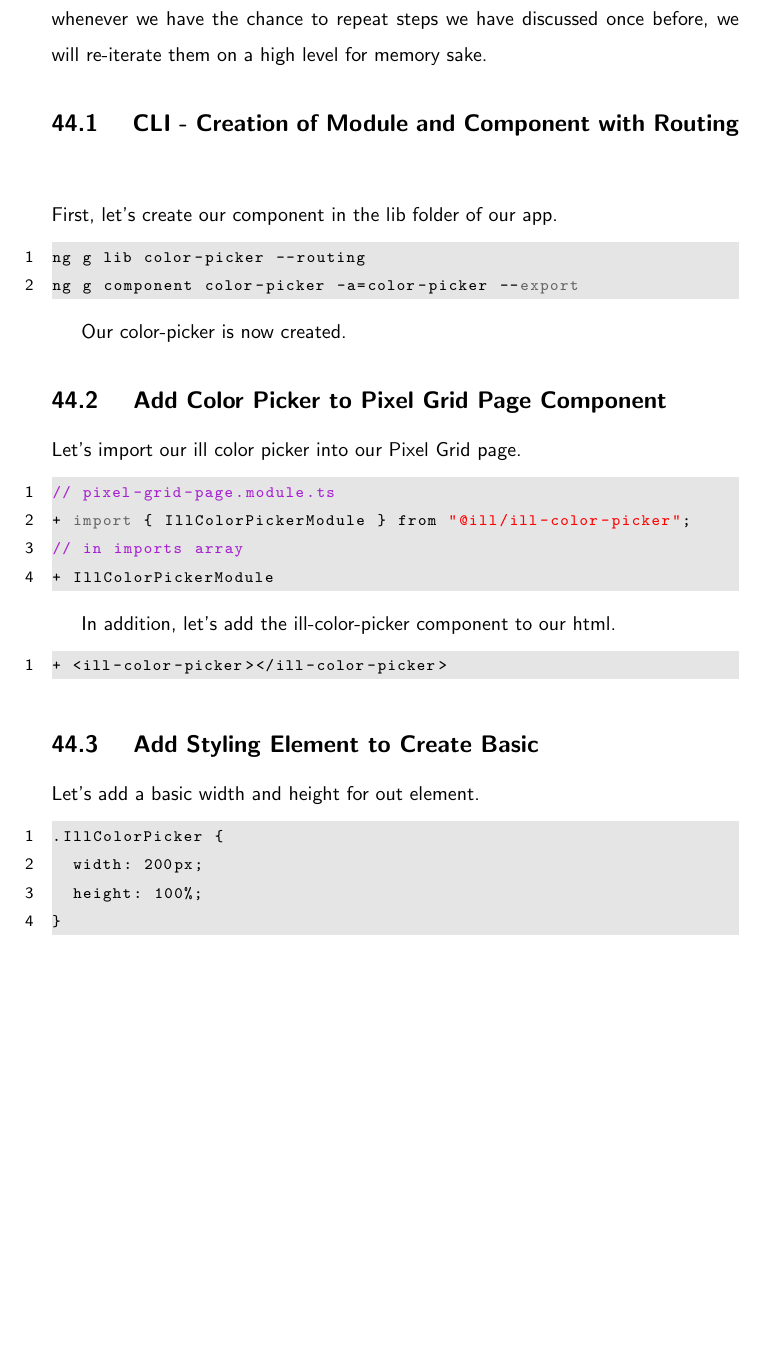
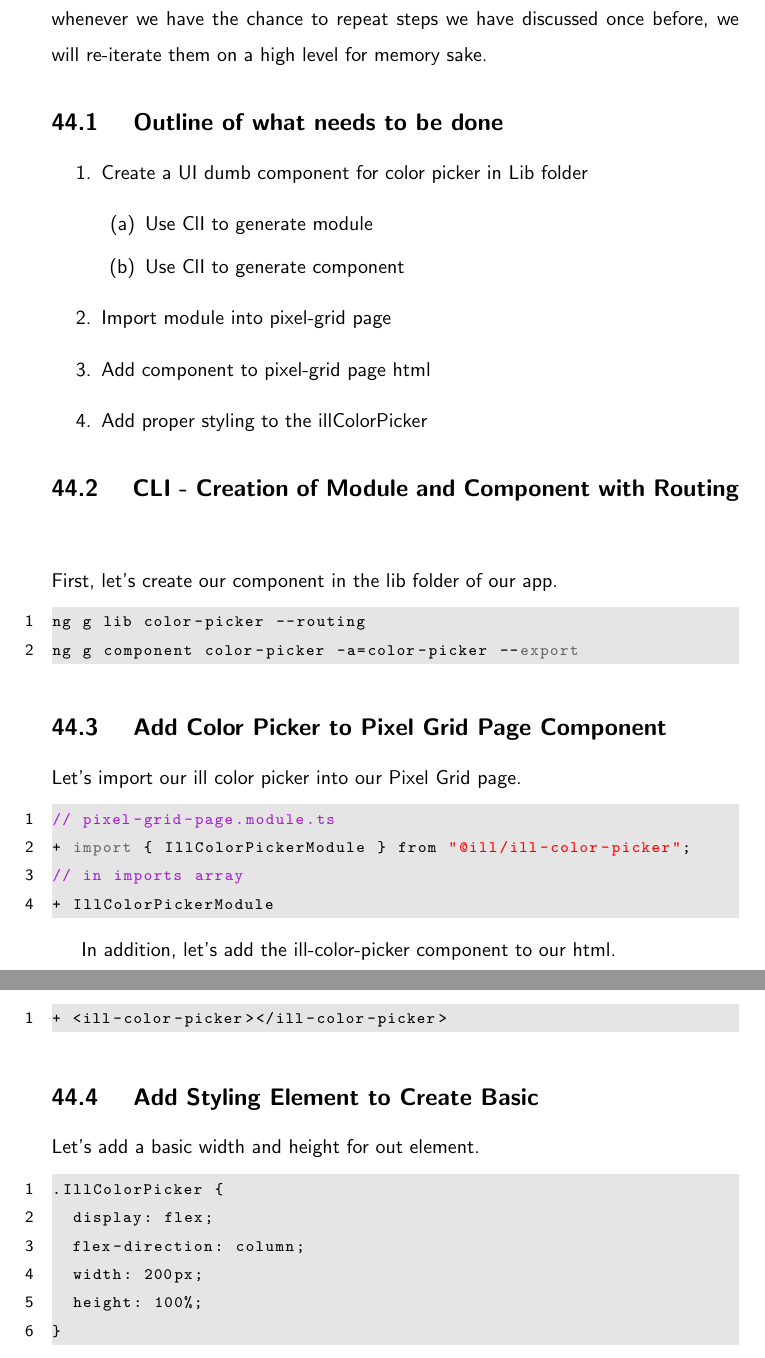
Before and after one commit to razroo/angular-content, a LaTeX document (main.tex, which reads color-picker/color-picker.tex): part of page 130 of 130 before the commit and two parts of pages 130 and 131 of 131 after it, the two joined at a grey line, cut so that both start at the same text, the shorter picture padded with empty space. Compiled offline with pdfLaTeX.

Commit message:
Add outline for how the color picker should look for the app.

```diff
--- a/color-picker/color-picker.tex
+++ b/color-picker/color-picker.tex
@@ -6,6 +6,18 @@ component. Part of learning is not only discovery, but maintenance. As discussed
 in the preface, whenever we have the chance to repeat steps we have discussed
 once before, we will re-iterate them on a high level for memory sake.
 
+\subsection{ Outline of what needs to be done }
+\begin{enumerate}
+  \item Create a UI dumb component for color picker in Lib folder
+    \begin{enumerate}
+      \item Use ClI to generate module
+      \item Use ClI to generate component
+    \end{enumerate}
+  \item Import module into pixel-grid page
+  \item Add component to pixel-grid page html
+  \item Add proper styling to the illColorPicker
+\end{enumerate}
+
 \subsection{ CLI - Creation of Module and Component with Routing }
 First, let's create our component in the lib folder of our app.
 
@@ -13,8 +25,6 @@ First, let's create our component in the lib folder of our app.
 ng g lib color-picker --routing
 ng g component color-picker -a=color-picker --export
 \end{lstlisting}
-
-Our color-picker is now created.
 
 \subsection{ Add Color Picker to Pixel Grid Page Component }
 Let's import our ill color picker into our Pixel Grid page.
@@ -35,6 +45,8 @@ In addition, let's add the ill-color-picker component to our html.
 Let's add a basic width and height for out element.
 \begin{lstlisting}
 .IllColorPicker {
+  display: flex;
+  flex-direction: column;
   width: 200px;
   height: 100%;
 }
```
